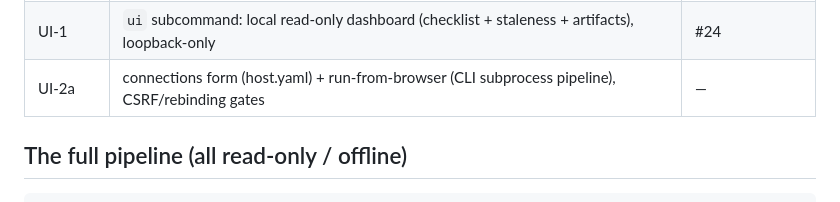
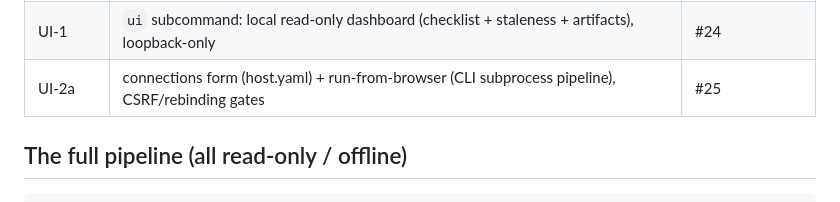
Before and after one commit to andreavadacchino/cPanel_self-migration, a Markdown page: docs/dev/DEVELOPMENT_STATE.md, the part around the change. GitHub-like rendering.

Commit message:
docs: roadmap — UI phase 2a is #25
Co-Authored-By: Claude Fable 5 <noreply@anthropic.com>

```diff
--- a/docs/dev/DEVELOPMENT_STATE.md
+++ b/docs/dev/DEVELOPMENT_STATE.md
@@ -47,7 +47,7 @@ own `main`; Sourcery reviews each PR; merge with `gh pr merge N --merge`.
 | 7C | apply evidence: phase events (+per-item data), report.json `phases_completed`/`artifacts`, checklist `per_item` | #22 |
 | 7D | operator acceptances: stable action keys, acceptances.json, `--acceptances` (gate clearing, fail-safe) | #23 |
 | UI-1 | `ui` subcommand: local read-only dashboard (checklist + staleness + artifacts), loopback-only | #24 |
-| UI-2a | connections form (host.yaml) + run-from-browser (CLI subprocess pipeline), CSRF/rebinding gates | — |
+| UI-2a | connections form (host.yaml) + run-from-browser (CLI subprocess pipeline), CSRF/rebinding gates | #25 |
 
 ## The full pipeline (all read-only / offline)
 
```
